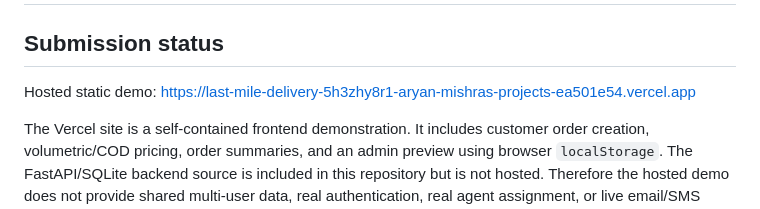
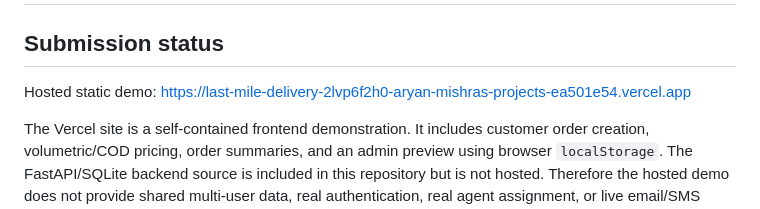
Before and after one commit to AryanMishra1789/Last-Mile-Delivery, a Markdown page: README.md, the part around the change. Rendered like a GitHub page.

Commit message:
Update hosted demo link

```diff
--- a/README.md
+++ b/README.md
@@ -2,7 +2,7 @@
 
 ## Submission status
 
-Hosted static demo: https://last-mile-delivery-5h3zhy8r1-aryan-mishras-projects-ea501e54.vercel.app
+Hosted static demo: https://last-mile-delivery-2lvp6f2h0-aryan-mishras-projects-ea501e54.vercel.app
 
 The Vercel site is a self-contained frontend demonstration. It includes customer order creation, volumetric/COD pricing, order summaries, and an admin preview using browser `localStorage`. The FastAPI/SQLite backend source is included in this repository but is not hosted. Therefore the hosted demo does not provide shared multi-user data, real authentication, real agent assignment, or live email/SMS delivery.
 
```
